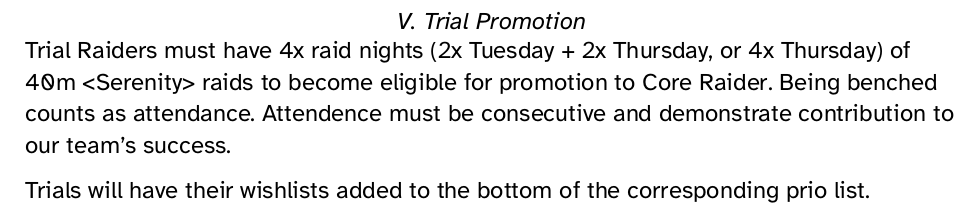
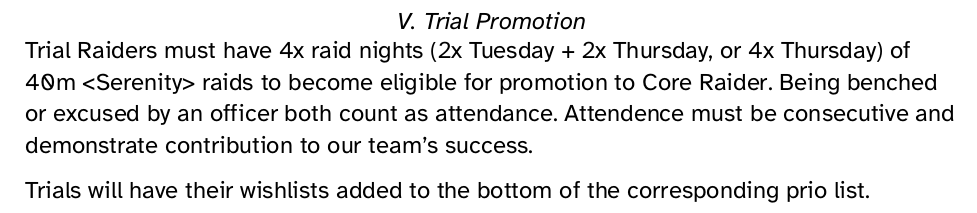
Before and after one commit to Septenary/Serenity-Loot-Document, a Typst document (main.typ): part of page 8 of 14, cut so that both start at the same text. The pictures show the PDF file main.pdf that the author committed with the source.

Commit message:
#missing-raid

```diff
--- a/main.typ
+++ b/main.typ
@@ -185,7 +185,7 @@ A raider's mains may roll OS on any item they can equip.
 #pagebreak()
 
 = Trial Promotion
-Trial Raiders must have 4x raid nights (2x Tuesday + 2x Thursday, or 4x Thursday) of 40m \<Serenity\> raids to become eligible for promotion to Core Raider. Being benched counts as attendance. Attendence must be consecutive and demonstrate contribution to our team's success.
+Trial Raiders must have 4x raid nights (2x Tuesday + 2x Thursday, or 4x Thursday) of 40m \<Serenity\> raids to become eligible for promotion to Core Raider. Being benched or excused by an officer both count as attendance. Attendence must be consecutive and demonstrate contribution to our team's success.
 
 Trials will have their wishlists added to the bottom of the corresponding prio list.
 
```
Also changed, not shown: main.pdf.
